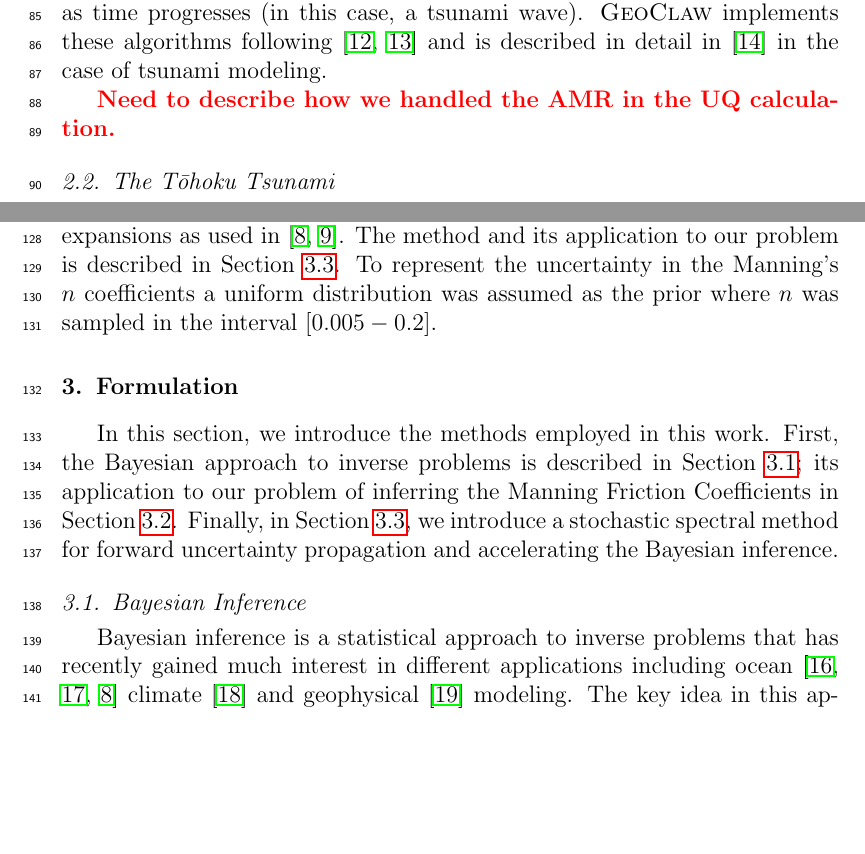
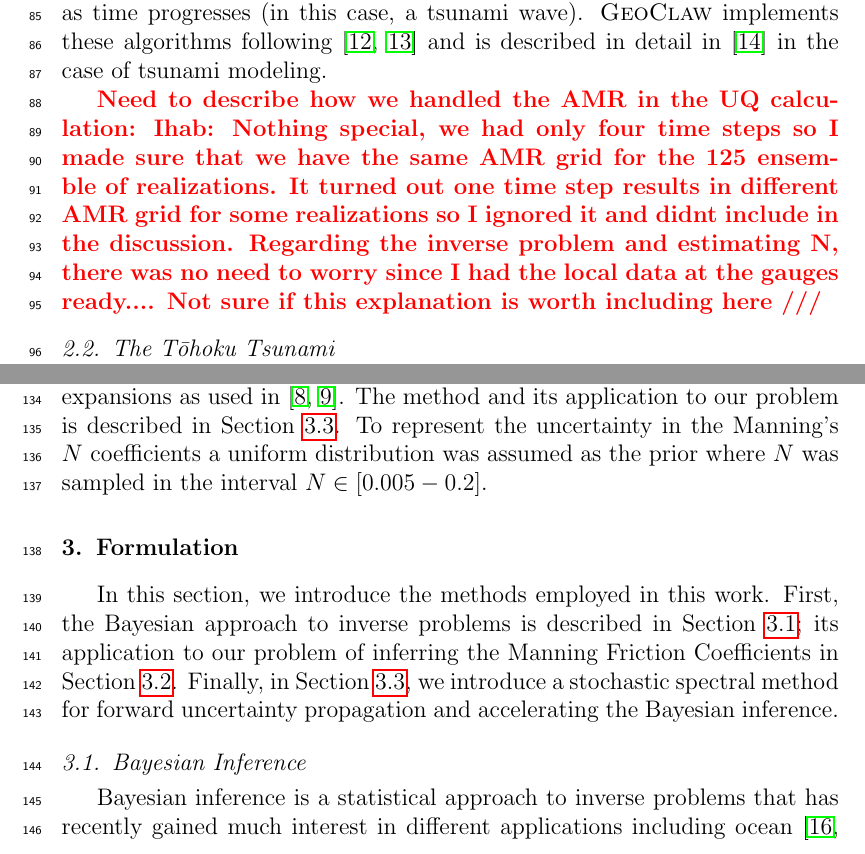
Before and after one commit to mandli/tohoku-pc, a LaTeX paper (paper/paper.tex, which reads paper/tsunami.tex): two parts of pages 4 and 5 of 32, joined at a grey line, cut so that both start at the same text, the shorter picture padded with empty space. Compiled offline with pdfLaTeX.

Commit message:
work in progress

```diff
--- a/paper/tsunami.tex
+++ b/paper/tsunami.tex
@@ -31,7 +31,11 @@ The primary computational kernel in \geoclaw is the evaluation of the solution t
 
 One unique feature that \geoclaw has is the ability to adaptively refine the grids used for the computation essentially following a region of interest as time progresses (in this case, a tsunami wave).  \geoclaw implements these algorithms following \cite{Berger:1984ui,Berger:1998aa} and is described in detail in \cite{Berger:2011du} in the case of tsunami modeling.
 
-\alert{Need to describe how we handled the AMR in the UQ calculation.}
+\alert{Need to describe how we handled the AMR in the UQ calculation: Ihab: Nothing special, we had only four time
+steps so I made sure that we have the same AMR grid for the 125 ensemble of realizations. It turned out
+one time step results in different AMR grid for some realizations so I ignored it and didnt include in the discussion.
+Regarding the inverse problem and estimating N, there was no need to worry since I had the local data
+at the gauges ready.... Not sure if this explanation is worth including here ///}
 
 \subsection{The \tohoku Tsunami} \label{ssub:tohoku}
 
@@ -66,4 +70,4 @@ The three regions are shown in Figure~\ref{fig:ceofs}.
 To carry out the uncertainty quantification we have employed polynomial chaos expansions
 as used in \cite{sraj:2013a,sraj:2013b}. The method and its application
 to our problem is described in Section~\ref{sec:uqpce}.
-To represent the uncertainty in the Manning's $n$ coefficients a uniform distribution was assumed as the prior where $n$ was sampled in the interval $[0.005-0.2]$.
+To represent the uncertainty in the Manning's $N$ coefficients a uniform distribution was assumed as the prior where $N$ was sampled in the interval $N \in [0.005-0.2]$.
```
Also changed, not shown: paper/intro.tex (+3 -4 lines).
